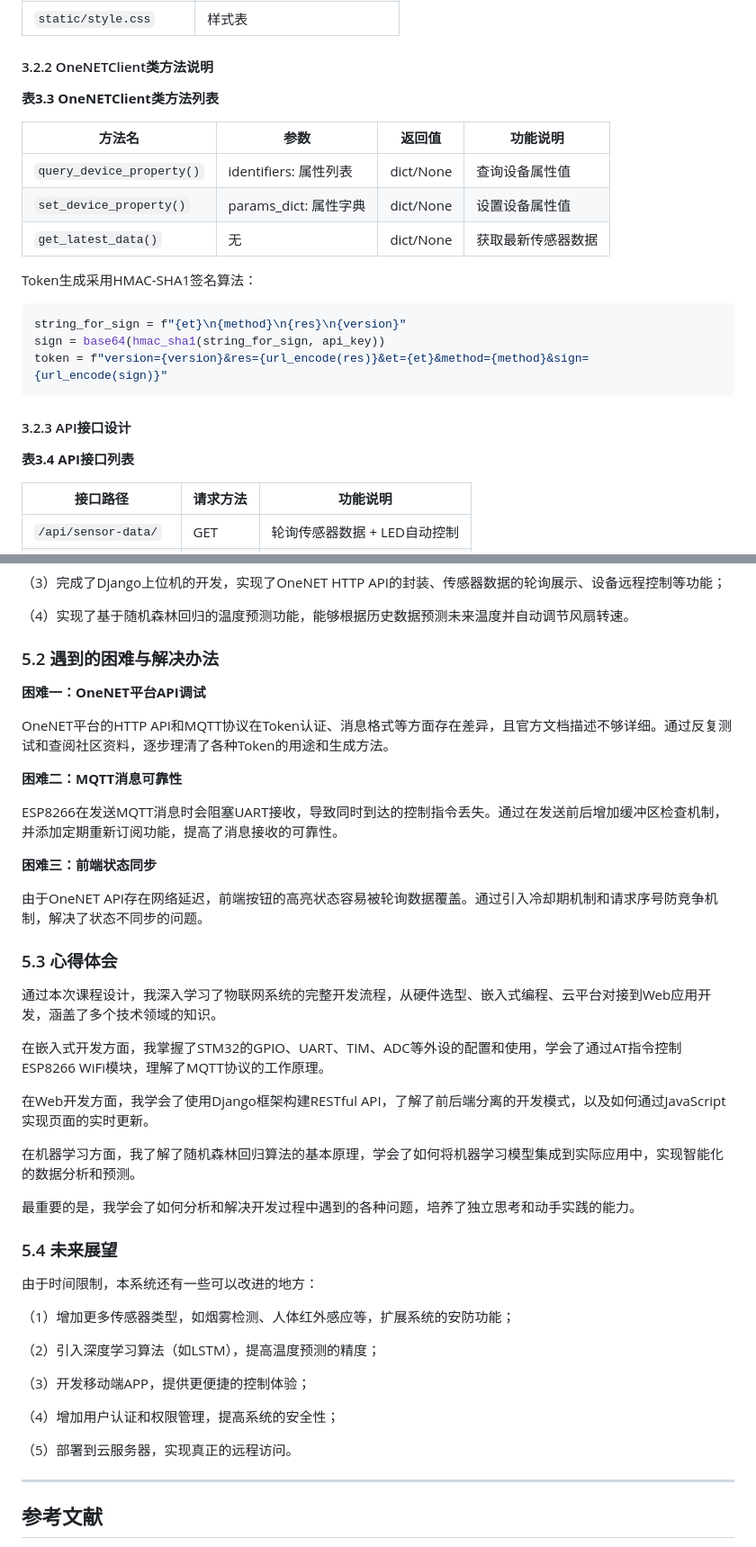
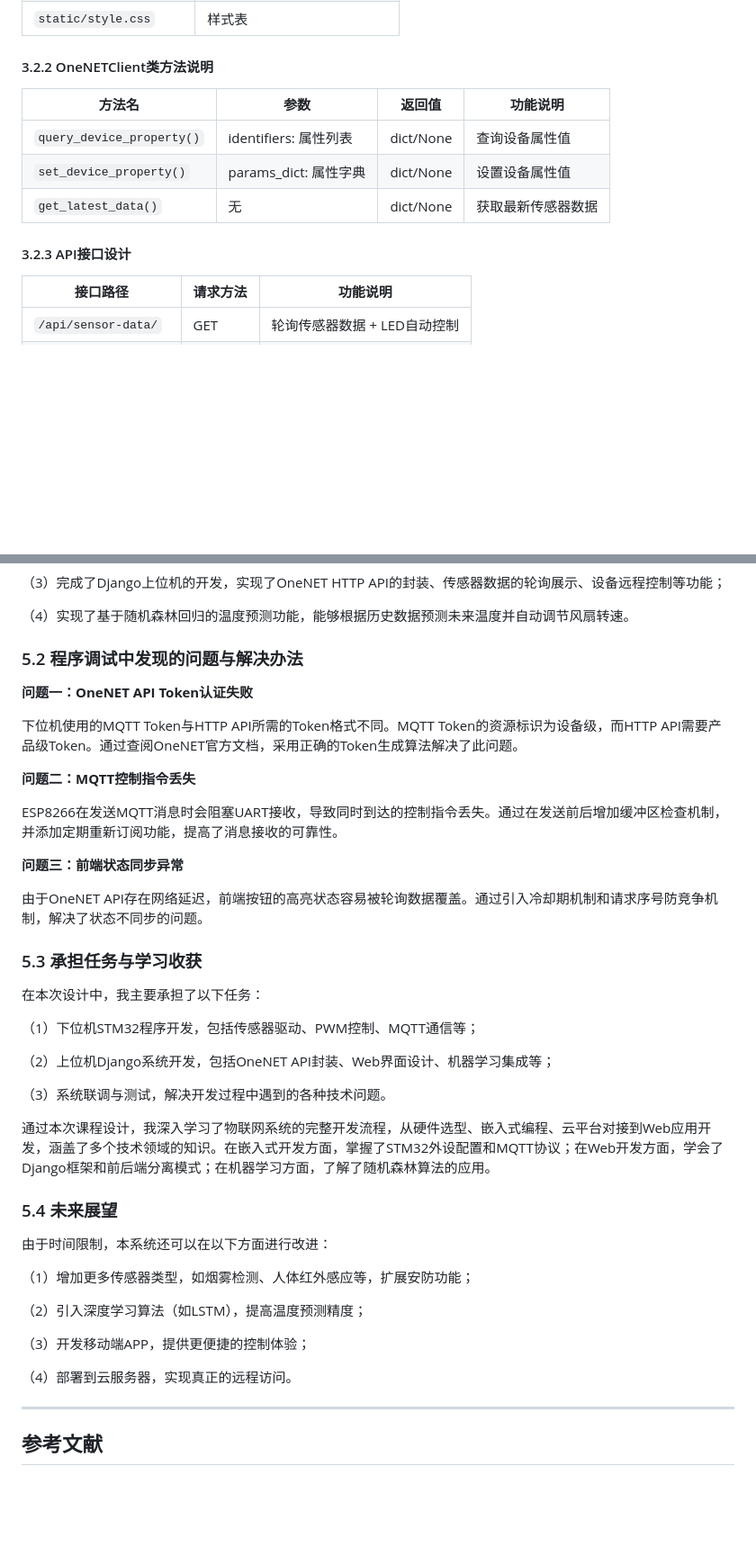
Before and after one commit to XiaoYe-Git2026/smart-home-system-OB, a Markdown page: 课程论文_智能家居控制系统.md, 2 parts joined by grey strips. Shown at 90% size. GitHub-like rendering; blank space fills up the shorter version.

````diff
--- a/课程论文_智能家居控制系统.md
+++ b/课程论文_智能家居控制系统.md
@@ -264,25 +242,13 @@ void ControlLedByLight(void)
 
 #### 3.2.2 OneNETClient类方法说明
 
-**表3.3  OneNETClient类方法列表**
-
 | 方法名 | 参数 | 返回值 | 功能说明 |
 |--------|------|--------|---------|
 | `query_device_property()` | identifiers: 属性列表 | dict/None | 查询设备属性值 |
 | `set_device_property()` | params_dict: 属性字典 | dict/None | 设置设备属性值 |
 | `get_latest_data()` | 无 | dict/None | 获取最新传感器数据 |
 
-Token生成采用HMAC-SHA1签名算法：
-
-```python
-string_for_sign = f"{et}\n{method}\n{res}\n{version}"
-sign = base64(hmac_sha1(string_for_sign, api_key))
-token = f"version={version}&res={url_encode(res)}&et={et}&method={method}&sign={url_encode(sign)}"
-```
-
 #### 3.2.3 API接口设计
-
-**表3.4  API接口列表**
 
 | 接口路径 | 请求方法 | 功能说明 |
 |---------|---------|---------|
@@ -529,45 +461,43 @@ Content-Type: application/json
 
 （4）实现了基于随机森林回归的温度预测功能，能够根据历史数据预测未来温度并自动调节风扇转速。
 
-### 5.2 遇到的困难与解决办法
+### 5.2 程序调试中发现的问题与解决办法
 
-**困难一：OneNET平台API调试**
+**问题一：OneNET API Token认证失败**
 
-OneNET平台的HTTP API和MQTT协议在Token认证、消息格式等方面存在差异，且官方文档描述不够详细。通过反复测试和查阅社区资料，逐步理清了各种Token的用途和生成方法。
+下位机使用的MQTT Token与HTTP API所需的Token格式不同。MQTT Token的资源标识为设备级，而HTTP API需要产品级Token。通过查阅OneNET官方文档，采用正确的Token生成算法解决了此问题。
 
-**困难二：MQTT消息可靠性**
+**问题二：MQTT控制指令丢失**
 
 ESP8266在发送MQTT消息时会阻塞UART接收，导致同时到达的控制指令丢失。通过在发送前后增加缓冲区检查机制，并添加定期重新订阅功能，提高了消息接收的可靠性。
 
-**困难三：前端状态同步**
+**问题三：前端状态同步异常**
 
 由于OneNET API存在网络延迟，前端按钮的高亮状态容易被轮询数据覆盖。通过引入冷却期机制和请求序号防竞争机制，解决了状态不同步的问题。
 
-### 5.3 心得体会
+### 5.3 承担任务与学习收获
 
-通过本次课程设计，我深入学习了物联网系统的完整开发流程，从硬件选型、嵌入式编程、云平台对接到Web应用开发，涵盖了多个技术领域的知识。
+在本次设计中，我主要承担了以下任务：
 
-在嵌入式开发方面，我掌握了STM32的GPIO、UART、TIM、ADC等外设的配置和使用，学会了通过AT指令控制ESP8266 WiFi模块，理解了MQTT协议的工作原理。
+（1）下位机STM32程序开发，包括传感器驱动、PWM控制、MQTT通信等；
 
-在Web开发方面，我学会了使用Django框架构建RESTful API，了解了前后端分离的开发模式，以及如何通过JavaScript实现页面的实时更新。
+（2）上位机Django系统开发，包括OneNET API封装、Web界面设计、机器学习集成等；
 
-在机器学习方面，我了解了随机森林回归算法的基本原理，学会了如何将机器学习模型集成到实际应用中，实现智能化的数据分析和预测。
+（3）系统联调与测试，解决开发过程中遇到的各种技术问题。
 
-最重要的是，我学会了如何分析和解决开发过程中遇到的各种问题，培养了独立思考和动手实践的能力。
+通过本次课程设计，我深入学习了物联网系统的完整开发流程，从硬件选型、嵌入式编程、云平台对接到Web应用开发，涵盖了多个技术领域的知识。在嵌入式开发方面，掌握了STM32外设配置和MQTT协议；在Web开发方面，学会了Django框架和前后端分离模式；在机器学习方面，了解了随机森林算法的应用。
 
 ### 5.4 未来展望
 
-由于时间限制，本系统还有一些可以改进的地方：
+由于时间限制，本系统还可以在以下方面进行改进：
 
-（1）增加更多传感器类型，如烟雾检测、人体红外感应等，扩展系统的安防功能；
+（1）增加更多传感器类型，如烟雾检测、人体红外感应等，扩展安防功能；
 
-（2）引入深度学习算法（如LSTM），提高温度预测的精度；
+（2）引入深度学习算法（如LSTM），提高温度预测精度；
 
 （3）开发移动端APP，提供更便捷的控制体验；
 
-（4）增加用户认证和权限管理，提高系统的安全性；
-
-（5）部署到云服务器，实现真正的远程访问。
+（4）部署到云服务器，实现真正的远程访问。
 
 ---
 
````
Also changed, not shown: other parts of 课程论文_智能家居控制系统.md (+37 -93 lines).
